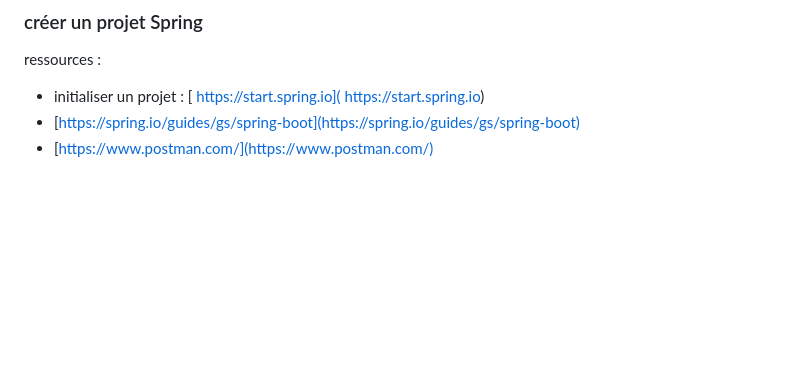
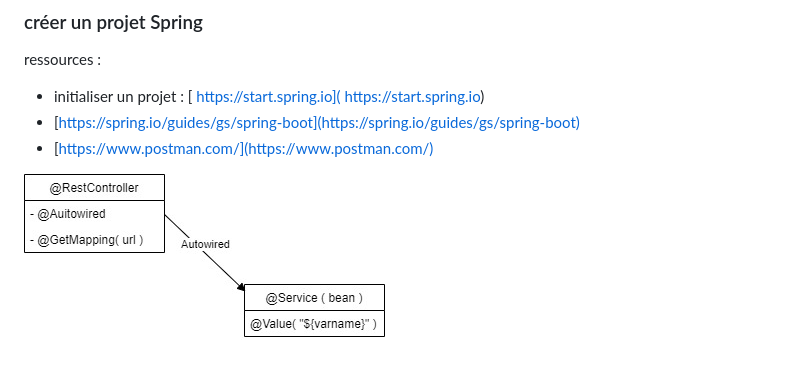
Before and after one commit to PierreBoue/SquareGamesSpring, a Markdown page: README.md, the part around the change. GitHub-like rendering; pictures changed too: RESTAPI.jpg (added); blank space fills up the shorter version.

```diff
--- a/README.md
+++ b/README.md
@@ -7,3 +7,5 @@ ressources :
 - initialiser un projet : [ https://start.spring.io]( https://start.spring.io)
 - [https://spring.io/guides/gs/spring-boot](https://spring.io/guides/gs/spring-boot)
 - [https://www.postman.com/](https://www.postman.com/)
+
+![diagram](RESTAPI.jpg)
```
Also changed, not shown: 2 other files.
